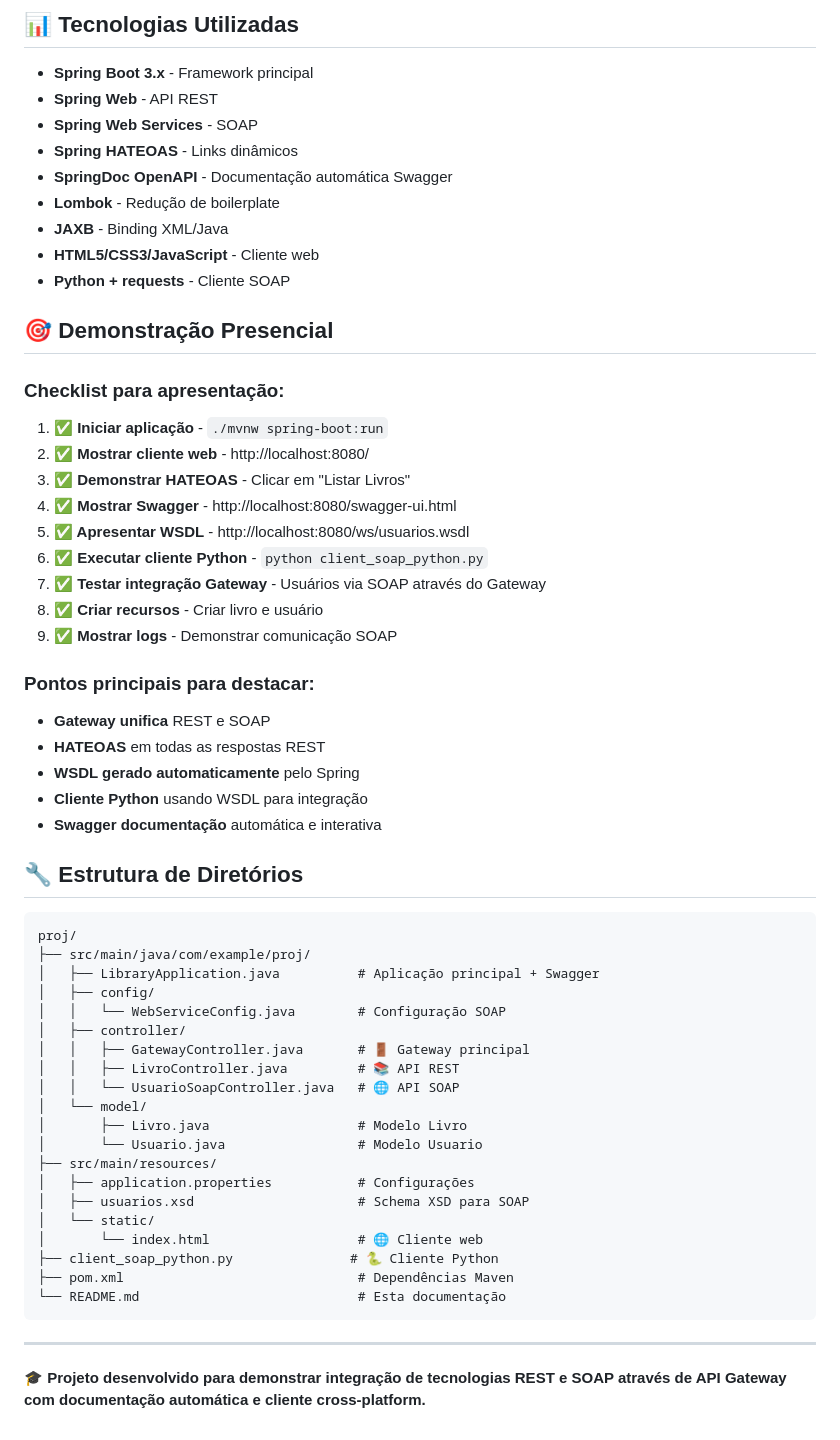
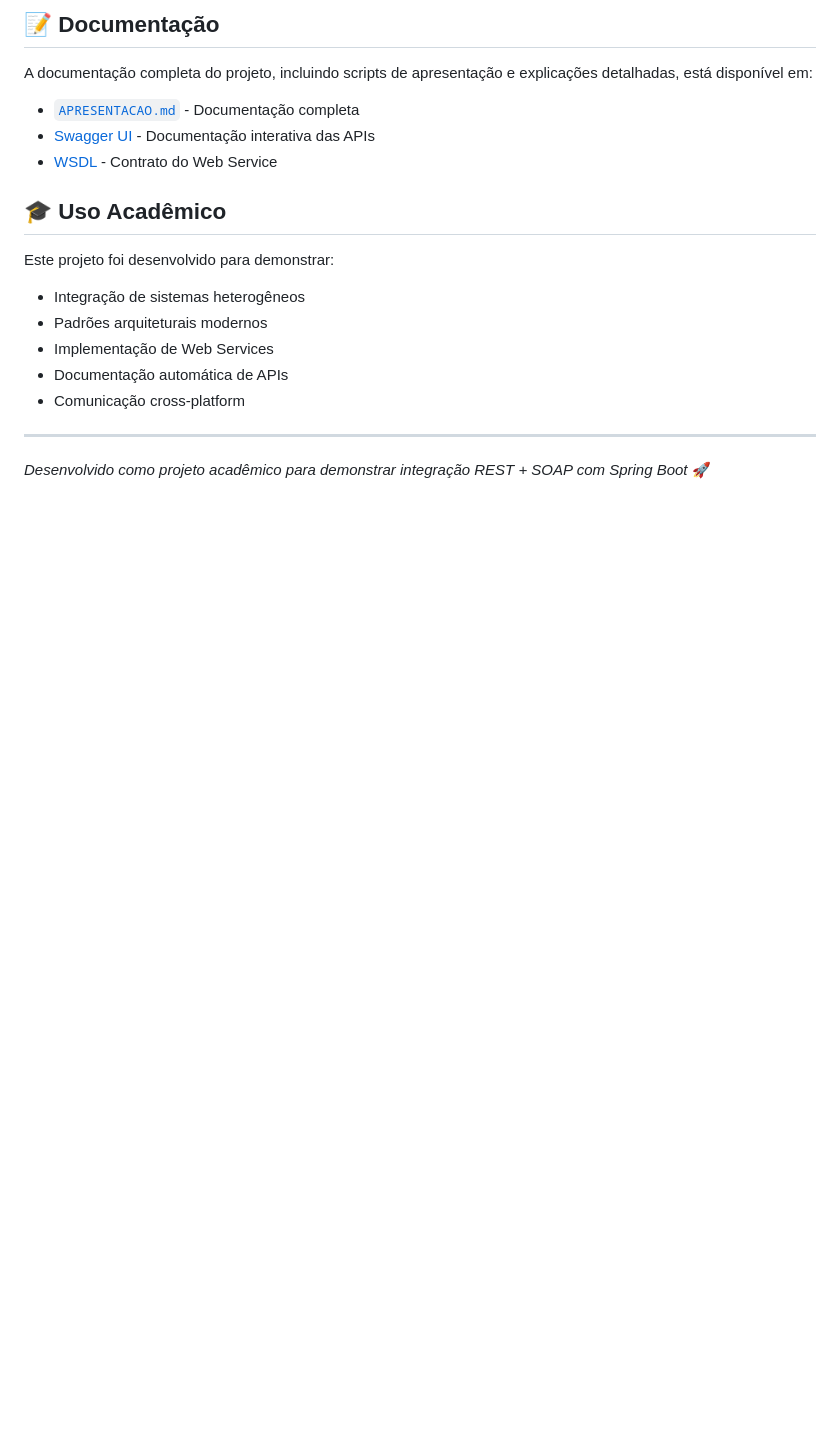
Before and after one commit to Alencast/spring-boot-rest-soap-gateway, a Markdown page: README.md, the part around one of its changes. GitHub-like rendering; blank space fills up the shorter version.

````diff
--- a/README.md
+++ b/README.md
@@ -237,62 +145,20 @@ curl -X POST http://localhost:8080/ws \
 
-## 📊 Tecnologias Utilizadas
+## 📝 Documentação
 
-- **Spring Boot 3.x** - Framework principal
-- **Spring Web** - API REST
-- **Spring Web Services** - SOAP
-- **Spring HATEOAS** - Links dinâmicos
-- **SpringDoc OpenAPI** - Documentação automática Swagger
-- **Lombok** - Redução de boilerplate
-- **JAXB** - Binding XML/Java
-- **HTML5/CSS3/JavaScript** - Cliente web
-- **Python + requests** - Cliente SOAP
+A documentação completa do projeto, incluindo scripts de apresentação e explicações detalhadas, está disponível em:
+- [`APRESENTACAO.md`](./APRESENTACAO.md) - Documentação completa
+- [Swagger UI](http://localhost:8080/swagger-ui.html) - Documentação interativa das APIs
+- [WSDL](http://localhost:8080/ws/usuarios.wsdl) - Contrato do Web Service
 
-## 🎯 Demonstração Presencial
+## 🎓 Uso Acadêmico
 
-### Checklist para apresentação:
-
-1. **✅ Iniciar aplicação** - `./mvnw spring-boot:run`
-2. **✅ Mostrar cliente web** - http://localhost:8080/
-3. **✅ Demonstrar HATEOAS** - Clicar em "Listar Livros"
-4. **✅ Mostrar Swagger** - http://localhost:8080/swagger-ui.html
-5. **✅ Apresentar WSDL** - http://localhost:8080/ws/usuarios.wsdl
-6. **✅ Executar cliente Python** - `python client_soap_python.py`
-7. **✅ Testar integração Gateway** - Usuários via SOAP através do Gateway
-8. **✅ Criar recursos** - Criar livro e usuário
-9. **✅ Mostrar logs** - Demonstrar comunicação SOAP
-
-### Pontos principais para destacar:
-- **Gateway unifica** REST e SOAP
-- **HATEOAS** em todas as respostas REST
-- **WSDL gerado automaticamente** pelo Spring
-- **Cliente Python** usando WSDL para integração
-- **Swagger documentação** automática e interativa
-
-## 🔧 Estrutura de Diretórios
-
-```
-proj/
-├── src/main/java/com/example/proj/
-│   ├── LibraryApplication.java          # Aplicação principal + Swagger
-│   ├── config/
-│   │   └── WebServiceConfig.java        # Configuração SOAP
-│   ├── controller/
-│   │   ├── GatewayController.java       # 🚪 Gateway principal
-│   │   ├── LivroController.java         # 📚 API REST
-│   │   └── UsuarioSoapController.java   # 🌐 API SOAP
-│   └── model/
-│       ├── Livro.java                   # Modelo Livro
-│       └── Usuario.java                 # Modelo Usuario
-├── src/main/resources/
-│   ├── application.properties           # Configurações
-│   ├── usuarios.xsd                     # Schema XSD para SOAP
-│   └── static/
-│       └── index.html                   # 🌐 Cliente web
-├── client_soap_python.py               # 🐍 Cliente Python
-├── pom.xml                              # Dependências Maven
-└── README.md                            # Esta documentação
-```
+Este projeto foi desenvolvido para demonstrar:
+- Integração de sistemas heterogêneos
+- Padrões arquiteturais modernos
+- Implementação de Web Services
+- Documentação automática de APIs
+- Comunicação cross-platform
 
 ---
 
-**🎓 Projeto desenvolvido para demonstrar integração de tecnologias REST e SOAP através de API Gateway com documentação automática e cliente cross-platform.**
+*Desenvolvido como projeto acadêmico para demonstrar integração REST + SOAP com Spring Boot* 🚀
````
Also changed, not shown: other parts of README.md (+121 -213 lines).
